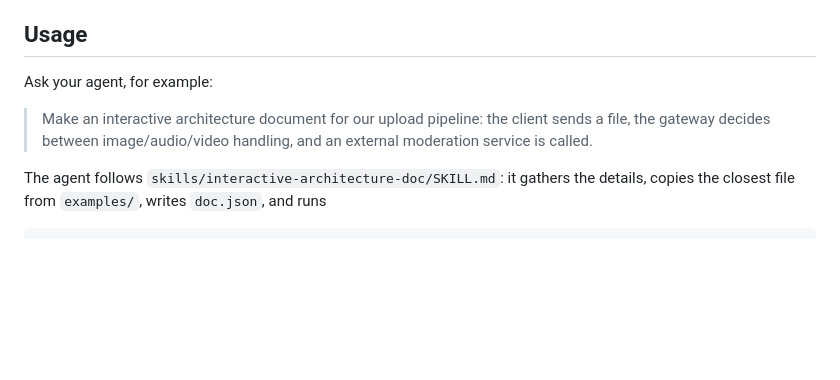
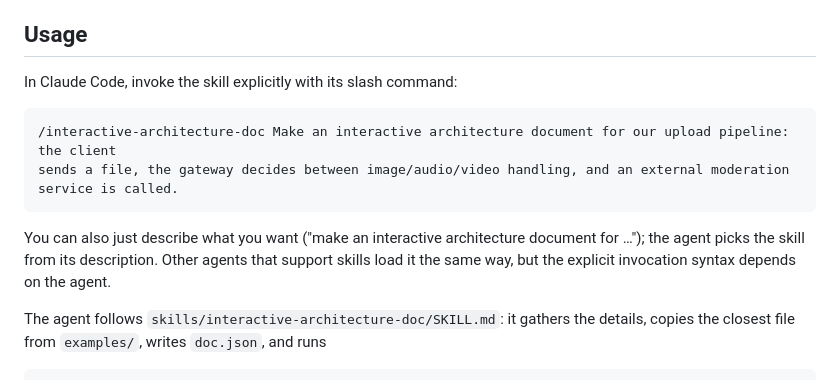
Before and after one commit to sunjae98/interactive-architecture-doc, a Markdown page: README.md, the part around the change. Drawn GitHub-style; blank space fills up the shorter version.

````diff
--- a/README.md
+++ b/README.md
@@ -45,10 +45,16 @@ opens offline by double-click.
 
 ## Usage
 
-Ask your agent, for example:
+In Claude Code, invoke the skill explicitly with its slash command:
 
-> Make an interactive architecture document for our upload pipeline: the client sends a file, the
-> gateway decides between image/audio/video handling, and an external moderation service is called.
+```text
+/interactive-architecture-doc Make an interactive architecture document for our upload pipeline: the client
+sends a file, the gateway decides between image/audio/video handling, and an external moderation service is called.
+```
+
+You can also just describe what you want ("make an interactive architecture document for …"); the agent picks
+the skill from its description. Other agents that support skills load it the same way, but the explicit
+invocation syntax depends on the agent.
 
 The agent follows `skills/interactive-architecture-doc/SKILL.md`: it gathers the details, copies the closest
 file from `examples/`, writes `doc.json`, and runs
````
Also changed, not shown: README.ko.md (+8 -3 lines).
